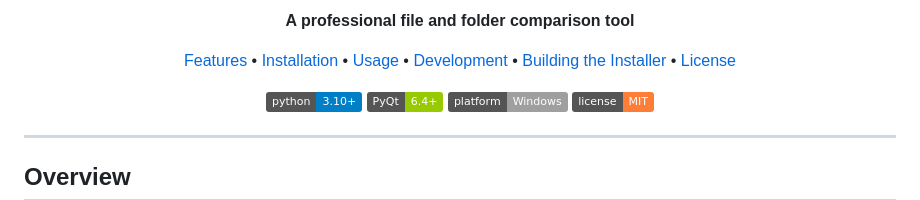
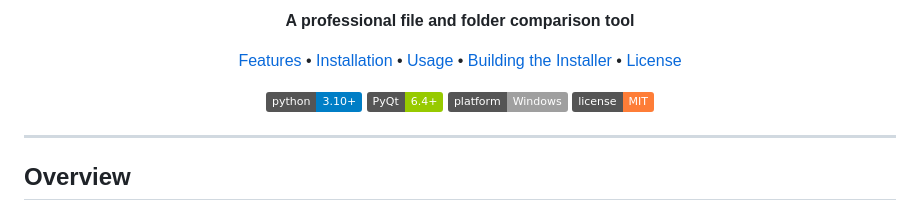
Before and after one commit to dipta-roy/TwinScope, a Markdown page: README.md, the part around the change. GitHub-like rendering; badges without logos.

```diff
--- a/README.md
+++ b/README.md
@@ -12,7 +12,6 @@
   <a href="#features">Features</a> •
   <a href="#installation">Installation</a> •
   <a href="#usage">Usage</a> •
-  <a href="#development">Development</a> •
   <a href="#building-the-installer">Building the Installer</a> •
   <a href="#license">License</a>
 </p>
```
